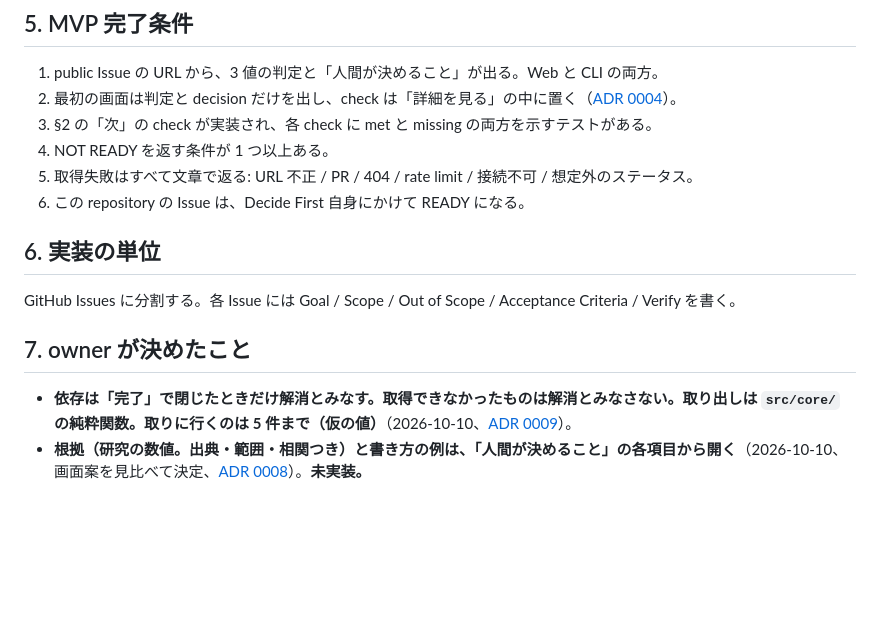
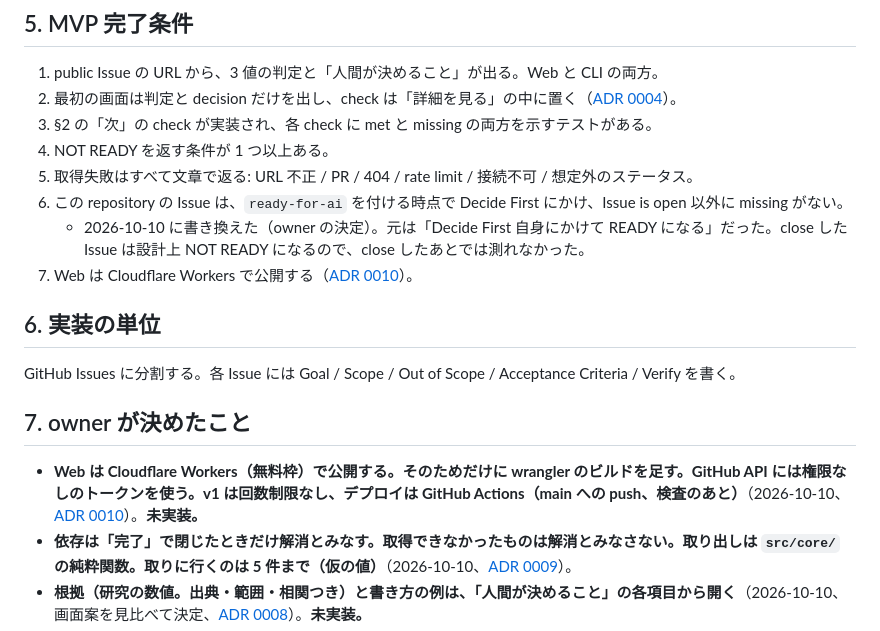
Before and after one commit to hidetzu/decide-first, a Markdown page: docs/design.md, the part around the change. Rendered like a GitHub page; blank space fills up the shorter version.

```diff
--- a/docs/design.md
+++ b/docs/design.md
@@ -78,7 +78,9 @@ URL ─ github/url.ts ─ github/client.ts ─(IssueSnapshot)─ core/evaluate.t
 3. §2 の「次」の check が実装され、各 check に met と missing の両方を示すテストがある。
 4. NOT READY を返す条件が 1 つ以上ある。
 5. 取得失敗はすべて文章で返る: URL 不正 / PR / 404 / rate limit / 接続不可 / 想定外のステータス。
-6. この repository の Issue は、Decide First 自身にかけて READY になる。
+6. この repository の Issue は、`ready-for-ai` を付ける時点で Decide First にかけ、Issue is open 以外に missing がない。
+   - 2026-10-10 に書き換えた（owner の決定）。元は「Decide First 自身にかけて READY になる」だった。close した Issue は設計上 NOT READY になるので、close したあとでは測れなかった。
+7. Web は Cloudflare Workers で公開する（[ADR 0010](adr/0010-publish-on-cloudflare-workers-with-a-bundling-step.md)）。
 
 ## 6. 実装の単位
 
@@ -86,6 +88,7 @@ GitHub Issues に分割する。各 Issue には Goal / Scope / Out of Scope / A
 
 ## 7. owner が決めたこと
 
+- **Web は Cloudflare Workers（無料枠）で公開する。そのためだけに wrangler のビルドを足す。GitHub API には権限なしのトークンを使う。v1 は回数制限なし、デプロイは GitHub Actions（main への push、検査のあと）**（2026-10-10、[ADR 0010](adr/0010-publish-on-cloudflare-workers-with-a-bundling-step.md)）。**未実装。**
 - **依存は「完了」で閉じたときだけ解消とみなす。取得できなかったものは解消とみなさない。取り出しは `src/core/` の純粋関数。取りに行くのは 5 件まで（仮の値）**（2026-10-10、[ADR 0009](adr/0009-a-dependency-counts-as-done-only-when-closed-as-completed.md)）。
 - **根拠（研究の数値。出典・範囲・相関つき）と書き方の例は、「人間が決めること」の各項目から開く**（2026-10-10、画面案を見比べて決定、[ADR 0008](adr/0008-evidence-and-an-example-open-from-each-decision.md)）。**未実装。**
 - **NOT READY のときは structural の decision だけを出す。新しい check の文言は hidetzu/decide-first#1 の計画どおり**（2026-10-10、[ADR 0006](adr/0006-not-ready-shows-only-the-structural-decisions.md)）。
```
Also changed, not shown: docs/adr/0010-publish-on-cloudflare-workers-with-a-bundling-step.md (added, +43 -0 lines).
